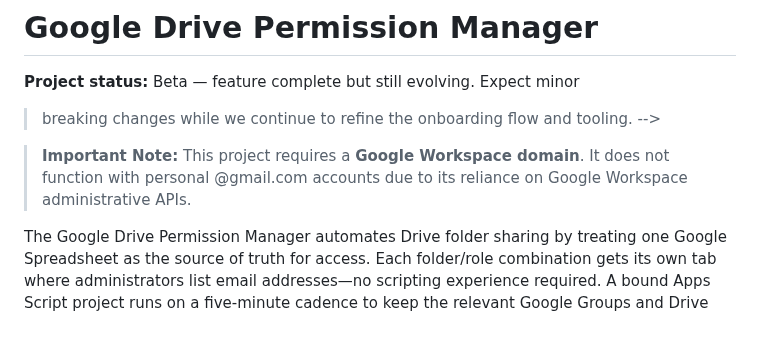
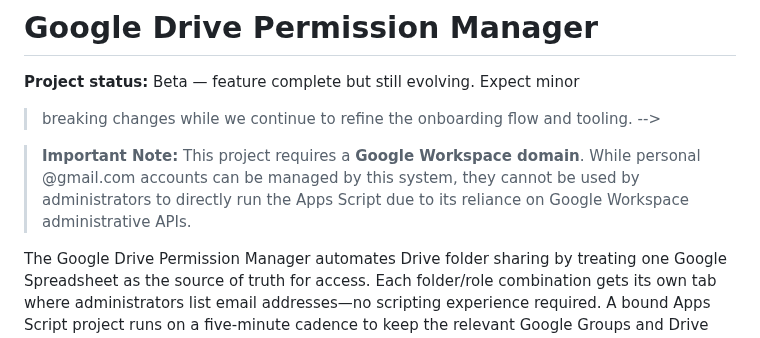
Before and after one commit to davidf9999/gdrive_permissions1, a Markdown page: README.md, the part around the change. Drawn GitHub-style.

Commit message:
docs: clarify note on Google Workspace domain requirements in README

```diff
--- a/README.md
+++ b/README.md
@@ -5,7 +5,7 @@
 > breaking changes while we continue to refine the onboarding flow and tooling.
 -->
 
-> **Important Note:** This project requires a **Google Workspace domain**. It does not function with personal @gmail.com accounts due to its reliance on Google Workspace administrative APIs.
+> **Important Note:** This project requires a **Google Workspace domain**. While personal @gmail.com accounts can be managed by this system, they cannot be used by administrators to directly run the Apps Script due to its reliance on Google Workspace administrative APIs.
 
 The Google Drive Permission Manager automates Drive folder sharing by treating
 one Google Spreadsheet as the source of truth for access. Each folder/role combination
```
